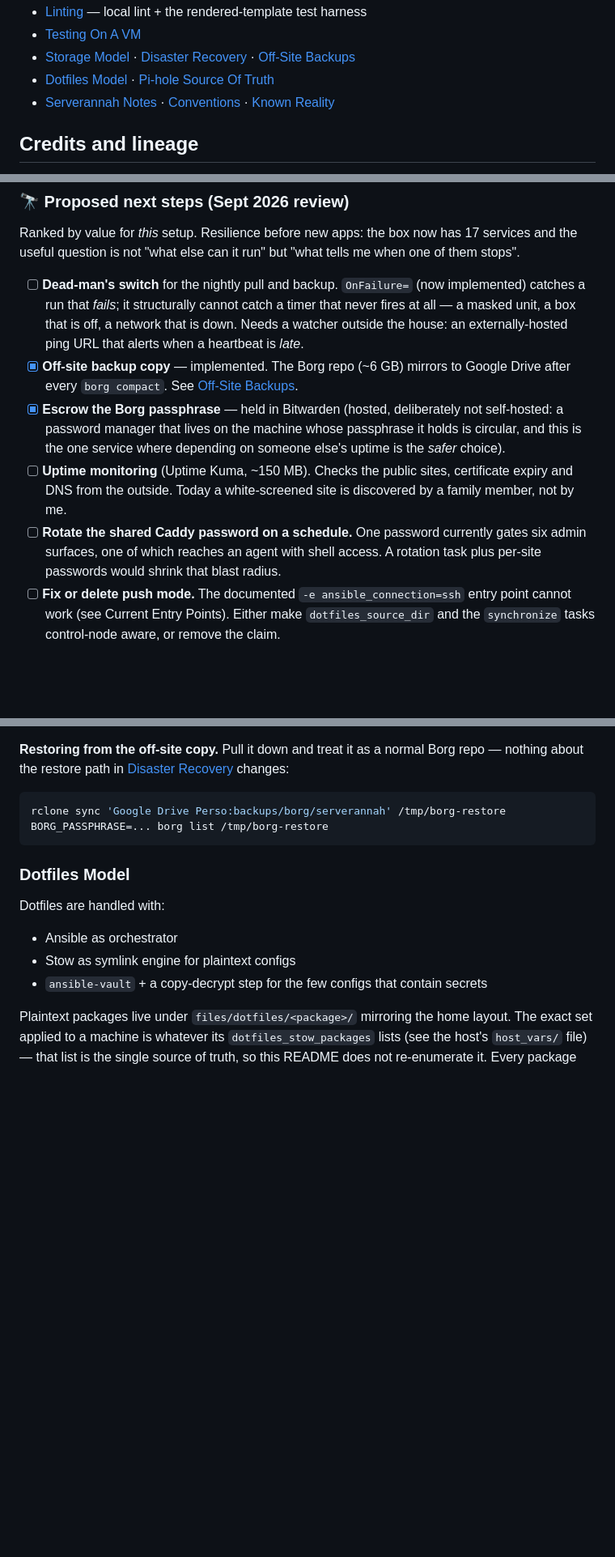
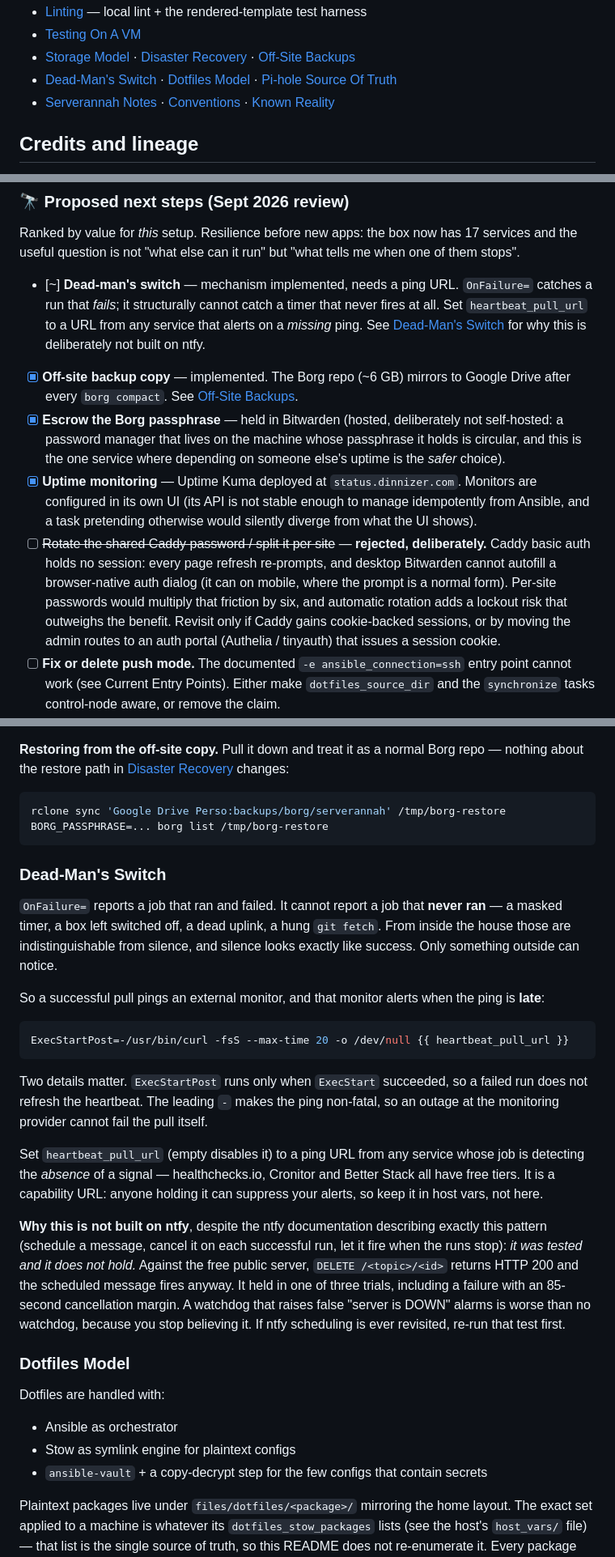
Before and after one commit to djspatule/ansible-autoconfig, a Markdown page: README.md, 3 parts joined by grey strips. Shown at 81% size. Drawn GitHub-style; blank space fills up the shorter version.

Commit message:
docs: dead-man's switch, Uptime Kuma, and why per-site Caddy passwords were dropped
Documents the heartbeat mechanism and, more usefully, the negative result behind
it: ntfy's scheduled-message cancellation does not reliably hold on the free
public server, so the watchdog is deliberately built on a plain ping to a
provider whose job is detecting absence. The test and its result are written
down so the idea is not retried from the docs alone.

Records the per-site-password decision as rejected with the operational reason,
not left open: Caddy basic auth holds no session, so every refresh re-prompts,
and desktop Bitwarden cannot autofill a browser-native auth dialog. Six
passwords would multiply that friction; automatic rotation adds lockout risk.
Names the real fix if it is ever wanted — an auth portal that issues a session
cookie — rather than leaving a vague TODO.

Co-Authored-By: Claude Opus 5 <noreply@anthropic.com>
Claude-Session: https://claude.ai/code/session_01U8hNUbKRW9SdCcpFeFKiUd

````diff
--- a/README.md
+++ b/README.md
@@ -115,7 +116,7 @@ anyone (human or agent) changing this repo.
 - [Linting](#linting) — local lint + the rendered-template test harness
 - [Testing On A VM](#testing-on-a-vm)
 - [Storage Model](#storage-model) · [Disaster Recovery](#disaster-recovery) · [Off-Site Backups](#off-site-backups)
-- [Dotfiles Model](#dotfiles-model) · [Pi-hole Source Of Truth](#pi-hole-source-of-truth)
+- [Dead-Man's Switch](#dead-mans-switch) · [Dotfiles Model](#dotfiles-model) · [Pi-hole Source Of Truth](#pi-hole-source-of-truth)
 - [Serverannah Notes](#serverannah-notes) · [Conventions](#conventions-for-future-changes) · [Known Reality](#known-reality)
 
 ## Credits and lineage
@@ -168,11 +169,12 @@ Ranked by value for *this* setup. Resilience before new apps: the box now has
 17 services and the useful question is not "what else can it run" but "what
 tells me when one of them stops".
 
-- [ ] **Dead-man's switch** for the nightly pull and backup. `OnFailure=` (now
-      implemented) catches a run that *fails*; it structurally cannot catch a
-      timer that never fires at all — a masked unit, a box that is off, a
-      network that is down. Needs a watcher outside the house: an
-      externally-hosted ping URL that alerts when a heartbeat is *late*.
+- [~] **Dead-man's switch** — mechanism implemented, needs a ping URL.
+      `OnFailure=` catches a run that *fails*; it structurally cannot catch a
+      timer that never fires at all. Set `heartbeat_pull_url` to a URL from any
+      service that alerts on a *missing* ping. See
+      [Dead-Man's Switch](#dead-mans-switch) for why this is deliberately not
+      built on ntfy.
 - [x] **Off-site backup copy** — implemented. The Borg repo (~6 GB) mirrors to
       Google Drive after every `borg compact`. See
       [Off-Site Backups](#off-site-backups).
@@ -180,12 +182,18 @@ tells me when one of them stops".
       not self-hosted: a password manager that lives on the machine whose
       passphrase it holds is circular, and this is the one service where
       depending on someone else's uptime is the *safer* choice).
-- [ ] **Uptime monitoring** (Uptime Kuma, ~150 MB). Checks the public sites,
-      certificate expiry and DNS from the outside. Today a white-screened site
-      is discovered by a family member, not by me.
-- [ ] **Rotate the shared Caddy password on a schedule.** One password currently
-      gates six admin surfaces, one of which reaches an agent with shell access.
-      A rotation task plus per-site passwords would shrink that blast radius.
+- [x] **Uptime monitoring** — Uptime Kuma deployed at `status.dinnizer.com`.
+      Monitors are configured in its own UI (its API is not stable enough to
+      manage idempotently from Ansible, and a task pretending otherwise would
+      silently diverge from what the UI shows).
+- [ ] ~~Rotate the shared Caddy password / split it per site~~ — **rejected,
+      deliberately.** Caddy basic auth holds no session: every page refresh
+      re-prompts, and desktop Bitwarden cannot autofill a browser-native auth
+      dialog (it can on mobile, where the prompt is a normal form). Per-site
+      passwords would multiply that friction by six, and automatic rotation adds
+      a lockout risk that outweighs the benefit. Revisit only if Caddy gains
+      cookie-backed sessions, or by moving the admin routes to an auth portal
+      (Authelia / tinyauth) that issues a session cookie.
 - [ ] **Fix or delete push mode.** The documented
       `-e ansible_connection=ssh` entry point cannot work (see Current Entry
       Points). Either make `dotfiles_source_dir` and the `synchronize` tasks
@@ -772,6 +780,38 @@ rclone sync 'Google Drive Perso:backups/borg/serverannah' /tmp/borg-restore
 BORG_PASSPHRASE=... borg list /tmp/borg-restore
 ```
 
+### Dead-Man's Switch
+
+`OnFailure=` reports a job that ran and failed. It cannot report a job that
+**never ran** — a masked timer, a box left switched off, a dead uplink, a hung
+`git fetch`. From inside the house those are indistinguishable from silence, and
+silence looks exactly like success. Only something outside can notice.
+
+So a successful pull pings an external monitor, and that monitor alerts when the
+ping is **late**:
+
+```ini
+ExecStartPost=-/usr/bin/curl -fsS --max-time 20 -o /dev/null {{ heartbeat_pull_url }}
+```
+
+Two details matter. `ExecStartPost` runs only when `ExecStart` succeeded, so a
+failed run does not refresh the heartbeat. The leading `-` makes the ping
+non-fatal, so an outage at the monitoring provider cannot fail the pull itself.
+
+Set `heartbeat_pull_url` (empty disables it) to a ping URL from any service whose
+job is detecting the *absence* of a signal — healthchecks.io, Cronitor and
+Better Stack all have free tiers. It is a capability URL: anyone holding it can
+suppress your alerts, so keep it in host vars, not here.
+
+**Why this is not built on ntfy**, despite the ntfy documentation describing
+exactly this pattern (schedule a message, cancel it on each successful run, let
+it fire when the runs stop): *it was tested and it does not hold.* Against the
+free public server, `DELETE /<topic>/<id>` returns HTTP 200 and the scheduled
+message fires anyway. It held in one of three trials, including a failure with
+an 85-second cancellation margin. A watchdog that raises false "server is DOWN"
+alarms is worse than no watchdog, because you stop believing it. If ntfy
+scheduling is ever revisited, re-run that test first.
+
 ### Dotfiles Model
 
 Dotfiles are handled with:
````
Also changed, not shown: other parts of README.md (+1 -0 lines).
